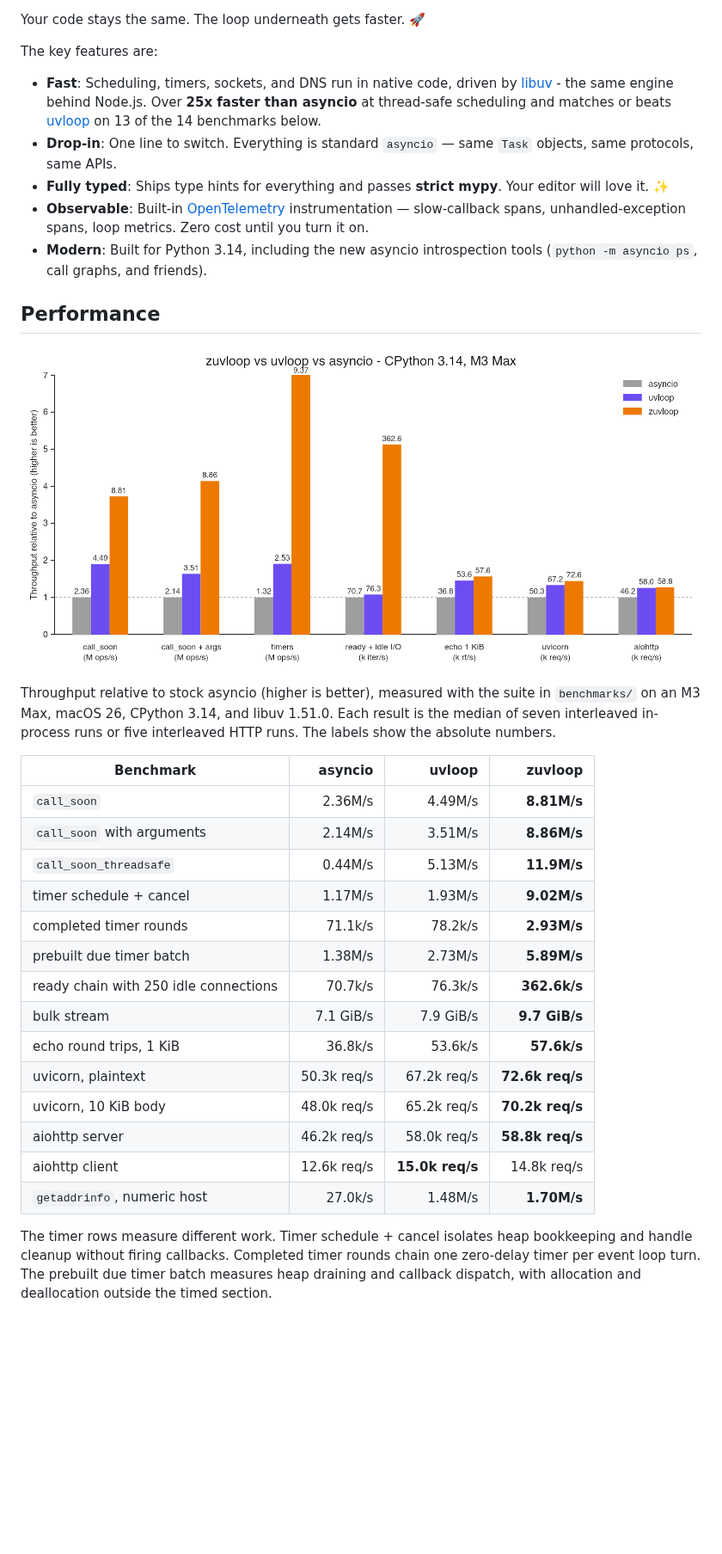
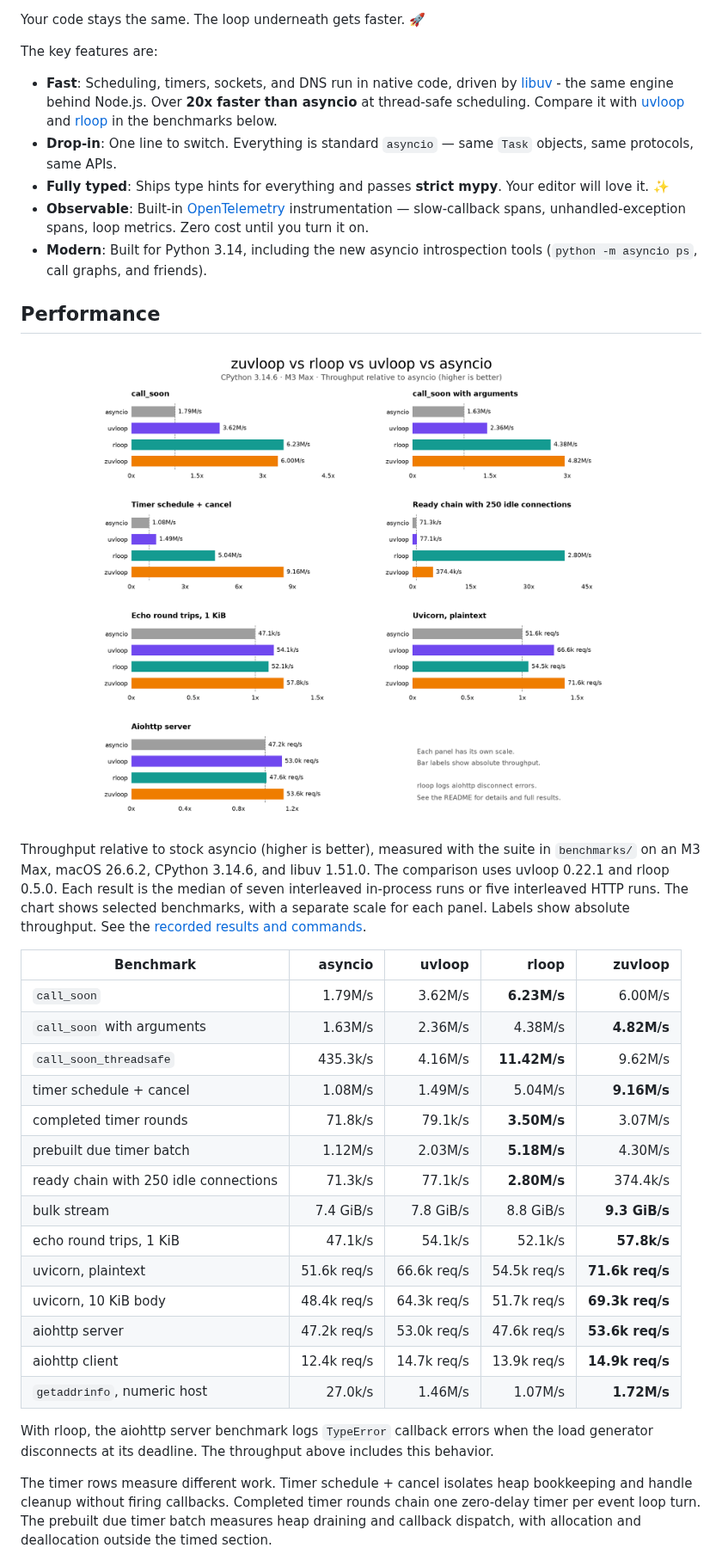
Before and after one commit to Kludex/zuvloop, a Markdown page: README.md, the part around one of its changes. Shown at 86% size. GitHub-like rendering; pictures changed too: docs/assets/performance.png; blank space fills up the shorter version.

Commit message:
Add rloop to the README benchmarks

```diff
--- a/README.md
+++ b/README.md
@@ -18,7 +18,7 @@ Your code stays the same. The loop underneath gets faster. 🚀
 
 The key features are:
 
-- **Fast**: Scheduling, timers, sockets, and DNS run in native code, driven by [libuv](https://libuv.org) - the same engine behind Node.js. Over **25x faster than asyncio** at thread-safe scheduling and matches or beats [uvloop](https://github.com/MagicStack/uvloop) on 13 of the 14 benchmarks below.
+- **Fast**: Scheduling, timers, sockets, and DNS run in native code, driven by [libuv](https://libuv.org) - the same engine behind Node.js. Over **20x faster than asyncio** at thread-safe scheduling. Compare it with [uvloop](https://github.com/MagicStack/uvloop) and [rloop](https://github.com/gi0baro/rloop) in the benchmarks below.
 - **Drop-in**: One line to switch. Everything is standard `asyncio` — same `Task` objects, same protocols, same APIs.
 - **Fully typed**: Ships type hints for everything and passes **strict mypy**. Your editor will love it. ✨
 - **Observable**: Built-in [OpenTelemetry](https://opentelemetry.io) instrumentation — slow-callback spans, unhandled-exception spans, loop metrics. Zero cost until you turn it on.
@@ -31,25 +31,30 @@ The key features are:
 </p>
 
 Throughput relative to stock asyncio (higher is better), measured with the suite in
-`benchmarks/` on an M3 Max, macOS 26, CPython 3.14, and libuv 1.51.0. Each result is the median of seven
-interleaved in-process runs or five interleaved HTTP runs. The labels show the absolute numbers.
+`benchmarks/` on an M3 Max, macOS 26.6.2, CPython 3.14.6, and libuv 1.51.0. The comparison uses
+uvloop 0.22.1 and rloop 0.5.0. Each result is the median of seven interleaved in-process runs or five
+interleaved HTTP runs. The chart shows selected benchmarks, with a separate scale for each panel.
+Labels show absolute throughput. See the [recorded results and commands](benchmarks/results/readme-2026-09-07.txt).
 
-| Benchmark | asyncio | uvloop | zuvloop |
-| --- | ---: | ---: | ---: |
-| `call_soon` | 2.36M/s | 4.49M/s | **8.81M/s** |
-| `call_soon` with arguments | 2.14M/s | 3.51M/s | **8.86M/s** |
-| `call_soon_threadsafe` | 0.44M/s | 5.13M/s | **11.9M/s** |
-| timer schedule + cancel | 1.17M/s | 1.93M/s | **9.02M/s** |
-| completed timer rounds | 71.1k/s | 78.2k/s | **2.93M/s** |
-| prebuilt due timer batch | 1.38M/s | 2.73M/s | **5.89M/s** |
-| ready chain with 250 idle connections | 70.7k/s | 76.3k/s | **362.6k/s** |
-| bulk stream | 7.1 GiB/s | 7.9 GiB/s | **9.7 GiB/s** |
-| echo round trips, 1 KiB | 36.8k/s | 53.6k/s | **57.6k/s** |
-| uvicorn, plaintext | 50.3k req/s | 67.2k req/s | **72.6k req/s** |
-| uvicorn, 10 KiB body | 48.0k req/s | 65.2k req/s | **70.2k req/s** |
-| aiohttp server | 46.2k req/s | 58.0k req/s | **58.8k req/s** |
-| aiohttp client | 12.6k req/s | **15.0k req/s** | 14.8k req/s |
-| `getaddrinfo`, numeric host | 27.0k/s | 1.48M/s | **1.70M/s** |
+| Benchmark | asyncio | uvloop | rloop | zuvloop |
+| --- | ---: | ---: | ---: | ---: |
+| `call_soon` | 1.79M/s | 3.62M/s | **6.23M/s** | 6.00M/s |
+| `call_soon` with arguments | 1.63M/s | 2.36M/s | 4.38M/s | **4.82M/s** |
+| `call_soon_threadsafe` | 435.3k/s | 4.16M/s | **11.42M/s** | 9.62M/s |
+| timer schedule + cancel | 1.08M/s | 1.49M/s | 5.04M/s | **9.16M/s** |
+| completed timer rounds | 71.8k/s | 79.1k/s | **3.50M/s** | 3.07M/s |
+| prebuilt due timer batch | 1.12M/s | 2.03M/s | **5.18M/s** | 4.30M/s |
+| ready chain with 250 idle connections | 71.3k/s | 77.1k/s | **2.80M/s** | 374.4k/s |
+| bulk stream | 7.4 GiB/s | 7.8 GiB/s | 8.8 GiB/s | **9.3 GiB/s** |
+| echo round trips, 1 KiB | 47.1k/s | 54.1k/s | 52.1k/s | **57.8k/s** |
+| uvicorn, plaintext | 51.6k req/s | 66.6k req/s | 54.5k req/s | **71.6k req/s** |
+| uvicorn, 10 KiB body | 48.4k req/s | 64.3k req/s | 51.7k req/s | **69.3k req/s** |
+| aiohttp server | 47.2k req/s | 53.0k req/s | 47.6k req/s | **53.6k req/s** |
+| aiohttp client | 12.4k req/s | 14.7k req/s | 13.9k req/s | **14.9k req/s** |
+| `getaddrinfo`, numeric host | 27.0k/s | 1.46M/s | 1.07M/s | **1.72M/s** |
+
+With rloop, the aiohttp server benchmark logs `TypeError` callback errors when the load generator
+disconnects at its deadline. The throughput above includes this behavior.
 
 The timer rows measure different work. Timer schedule + cancel isolates heap bookkeeping and handle cleanup without
 firing callbacks. Completed timer rounds chain one zero-delay timer per event loop turn. The prebuilt due timer batch
```
Also changed, not shown: other parts of README.md (+1 -1 lines), 6 other files.
